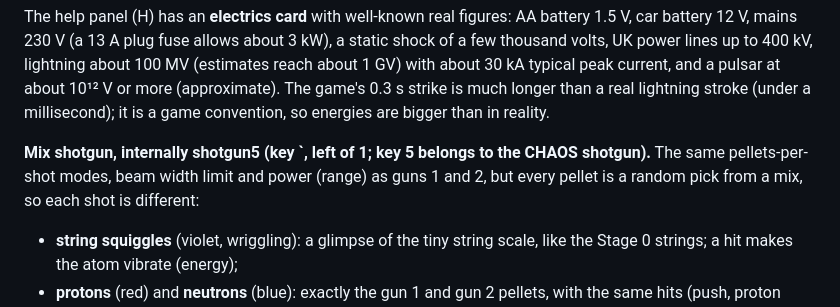
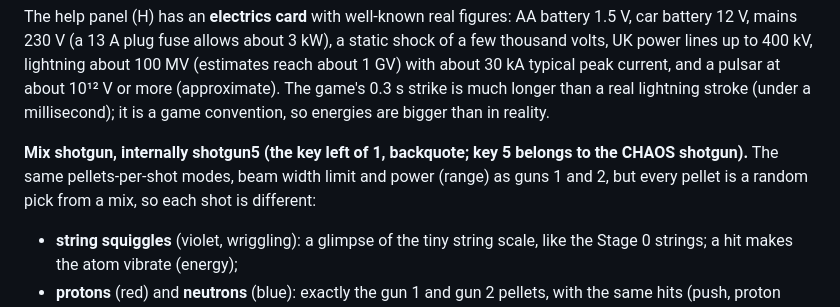
Before and after one commit to rudventur/v120-ChemVentur, a Markdown page: stage3-game/README-STAGE3-GAME.md, the part around the change. Drawn GitHub-style.

Commit message:
Stage 3 readme: spell out the mix shotgun key

```diff
--- a/stage3-game/README-STAGE3-GAME.md
+++ b/stage3-game/README-STAGE3-GAME.md
@@ -87,7 +87,7 @@ Examples: 230 V × 10 A = 2.3 kW, 690 J, 3 C → makes ions of charge 3 · 100 M
 
 The help panel (H) has an **electrics card** with well-known real figures: AA battery 1.5 V, car battery 12 V, mains 230 V (a 13 A plug fuse allows about 3 kW), a static shock of a few thousand volts, UK power lines up to 400 kV, lightning about 100 MV (estimates reach about 1 GV) with about 30 kA typical peak current, and a pulsar at about 10¹² V or more (approximate). The game's 0.3 s strike is much longer than a real lightning stroke (under a millisecond); it is a game convention, so energies are bigger than in reality.
 
-**Mix shotgun, internally shotgun5 (key `, left of 1; key 5 belongs to the CHAOS shotgun).** The same pellets-per-shot modes, beam width limit and power (range) as guns 1 and 2, but every pellet is a random pick from a mix, so each shot is different:
+**Mix shotgun, internally shotgun5 (the key left of 1, backquote; key 5 belongs to the CHAOS shotgun).** The same pellets-per-shot modes, beam width limit and power (range) as guns 1 and 2, but every pellet is a random pick from a mix, so each shot is different:
 - **string squiggles** (violet, wriggling): a glimpse of the tiny string scale, like the Stage 0 strings; a hit makes the atom vibrate (energy);
 - **protons** (red) and **neutrons** (blue): exactly the gun 1 and gun 2 pellets, with the same hits (push, proton blast, neutron capture, nuclei);
 - **charge dots** (red + or blue −): give the atom they hit that charge (an ion, up to ±3);
```
